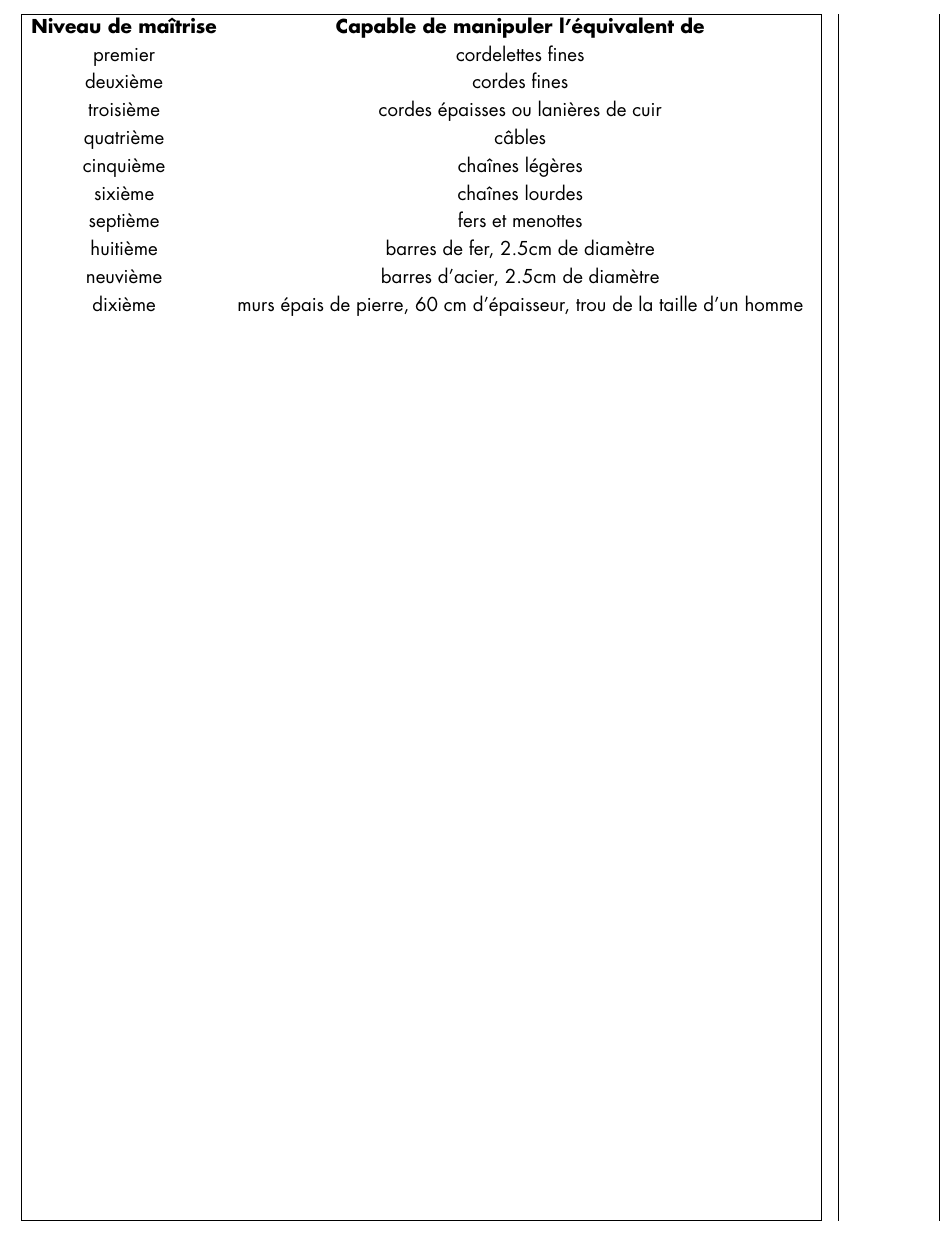
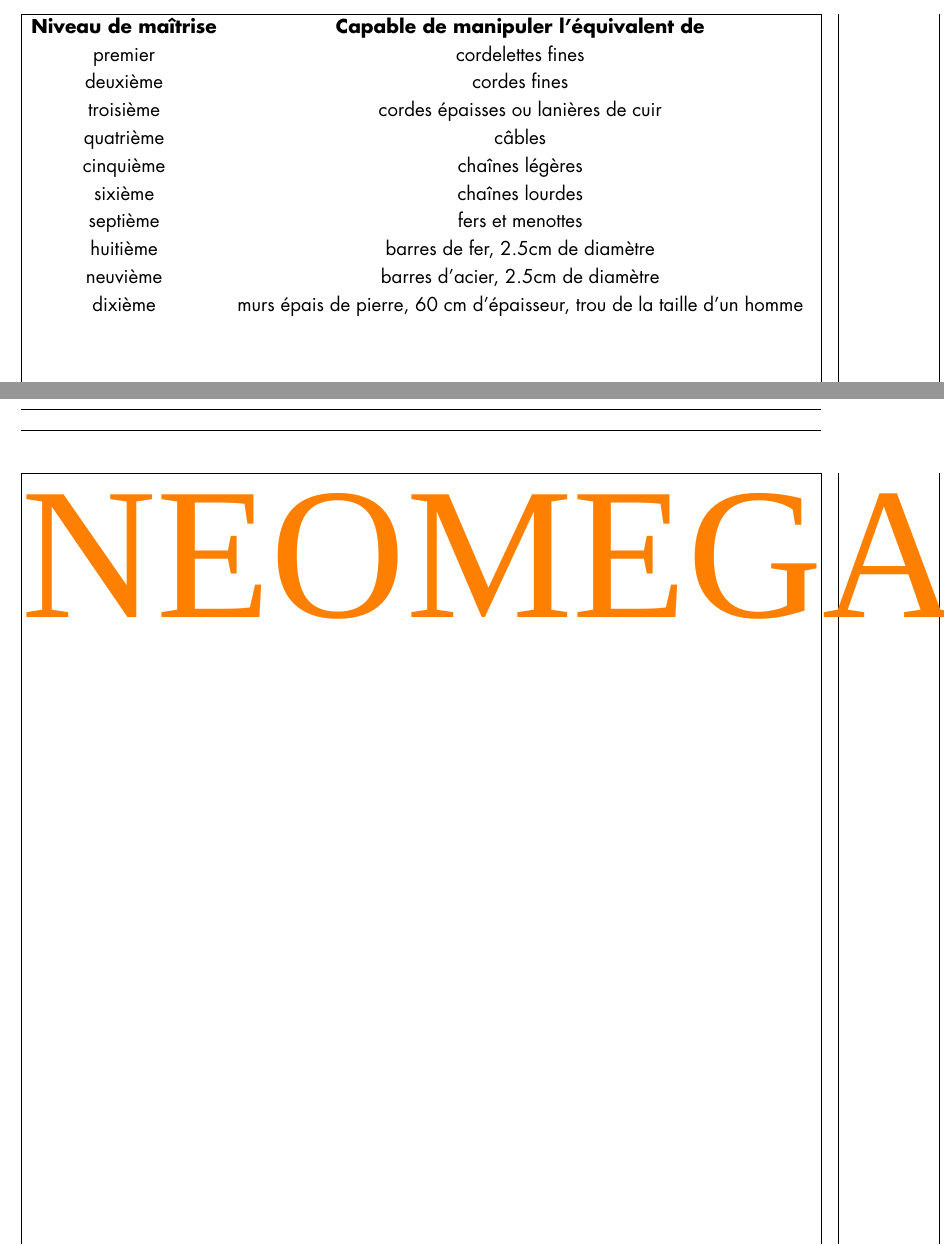
Before and after one commit to orey/jdr-DD, a LaTeX document (odd/template_Article.tex): part of page 21 of 34 before the commit and two parts of pages 21 and 22 of 35 after it, the two joined at a grey line, cut so that both start at the same text. Compiled offline with XeLaTeX; a missing font is replaced by an installed copy or a similar font.

Commit message:
avec la font Mega

```diff
--- a/odd/template_Article.tex
+++ b/odd/template_Article.tex
@@ -14,6 +14,13 @@
 
 %========================================= FONTS
 \usepackage{fontspec}
+
+
+
+\newcommand{\MEGA}{\fontsize{110}{-30}\fontspec{Mega:style=JDR-ORey}\selectfont}
+
+
+
 
 % Police de caractères OD&D Saloon Girl Inline
 %\newcommand{\ODDtitlefont}{\fontsize{38}{40}\fontspec{QuentinCaps}\selectfont}
@@ -775,7 +782,10 @@
 
 \end{tabular}
 
-
+\newpage
+\begin{center}
+{\color{orange}\MEGA{NEOMEGA}}
+\end{center}
 
 
 
```
